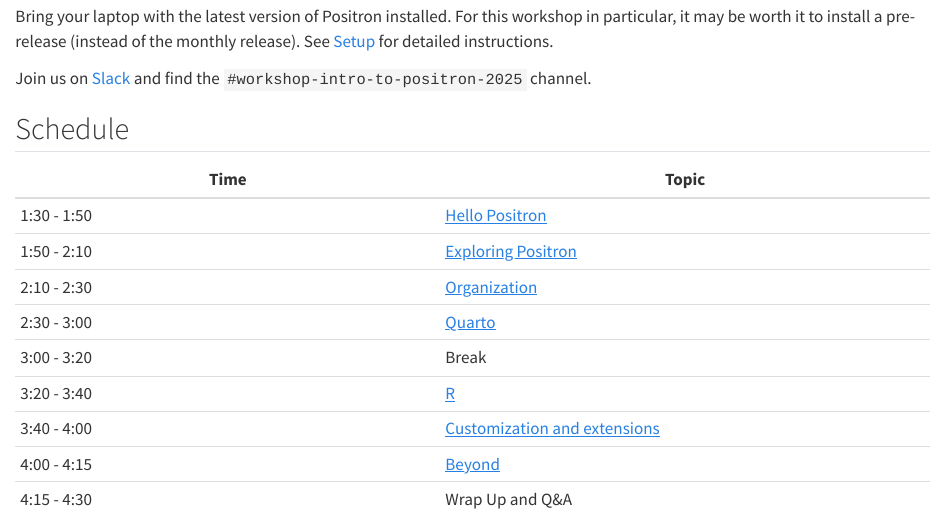
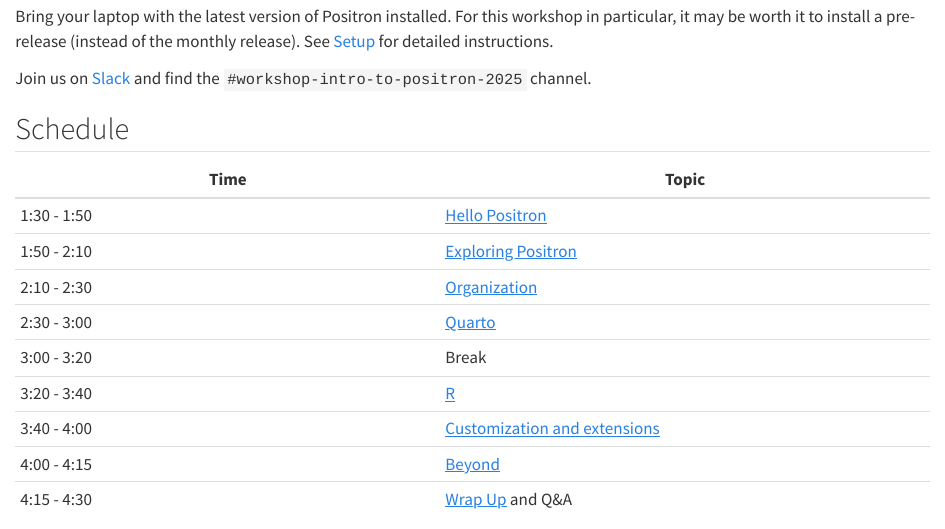
Before and after one commit to posit-dev/positron-workshop, a Quarto document (caskdr.qmd): the page in a window 1100 px wide, from 350 px down. Rendered offline with R 4.5, knitr and Pandoc in place of Quarto, with nearby package versions.

Commit message:
Add some wrap up slides

```diff
--- a/caskdr.qmd
+++ b/caskdr.qmd
@@ -29,7 +29,7 @@
 | 3:20 - 3:40 | [R](modules/05-r.qmd) |
 | 3:40 - 4:00 | [Customization and extensions](modules/06-customize.qmd) |
 | 4:00 - 4:15 | [Beyond](modules/07-beyond.qmd) |
-| 4:15 - 4:30 | Wrap Up and Q&A |
+| 4:15 - 4:30 | [Wrap Up](modules/99-wrap-up.qmd) and Q&A |
 
 ## Instructor
 
--- /dev/null
+++ b/modules/99-wrap-up.qmd
@@ -0,0 +1,5 @@
+---
+title: Wrapping Up
+---
+
+{{< include _slides.md >}}
```
Also changed, not shown: slides/99-wrap-up.pdf (added).
